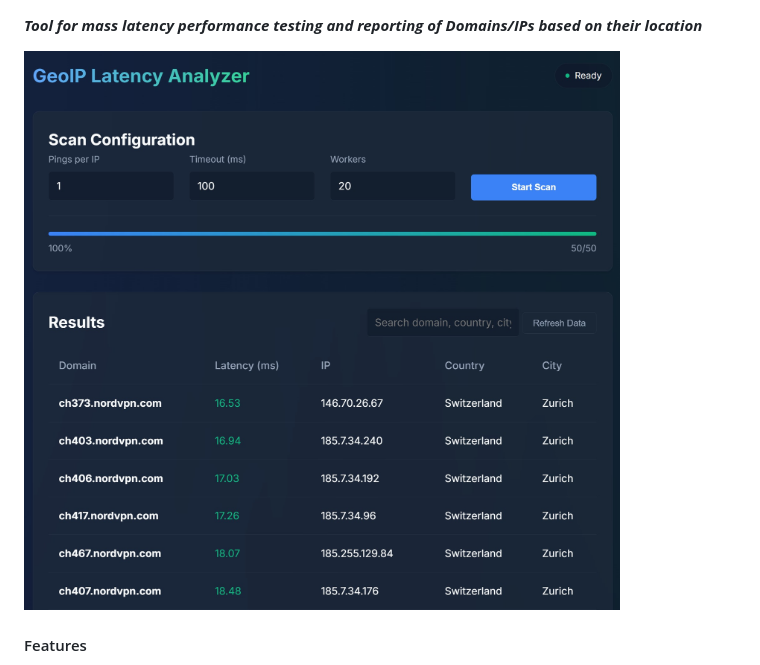
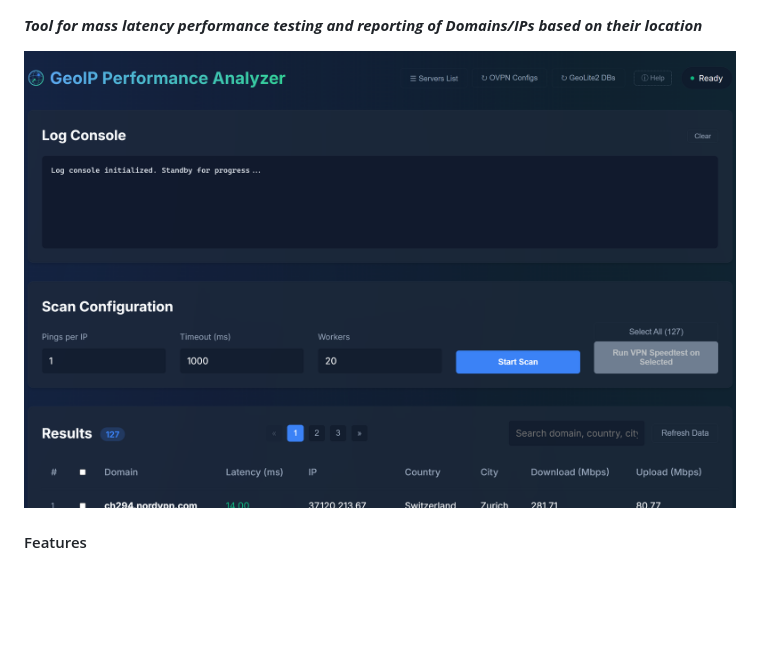
Before and after one commit to no2bugs/geo-ip-perf-analyzer, a Markdown page: README.md, the part around the change. Rendered like a GitHub page; pictures changed too: assets/web-ui.jpg (deleted), assets/web-ui.png (added); blank space fills up the shorter version.

```diff
--- a/README.md
+++ b/README.md
@@ -1,6 +1,6 @@
 **_Tool for mass latency performance testing and reporting of Domains/IPs based on their location_**
 
-![Web UI](assets/web-ui.jpg)
+![Web UI](assets/web-ui.png)
 
 #### Features
 
```
Also changed, not shown: 2 other files.
